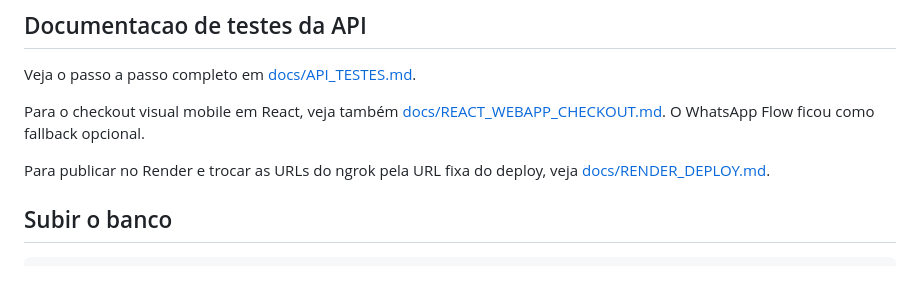
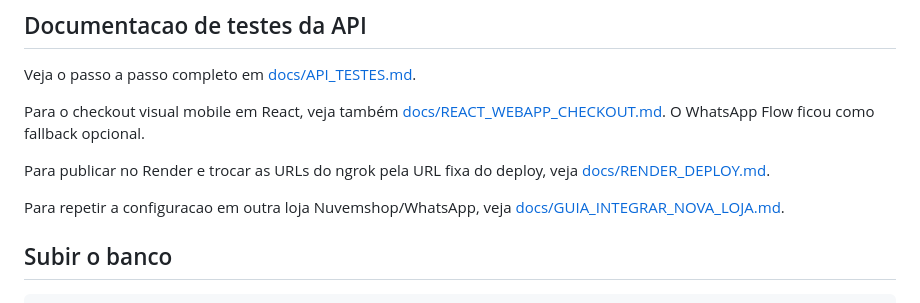
Before and after one commit to lucassouzadebarros/llFashionApp, a Markdown page: README.md, the part around the change. Rendered like a GitHub page; blank space fills up the shorter version.

Commit message:
Documentar integracao de nova loja

```diff
--- a/README.md
+++ b/README.md
@@ -24,6 +24,8 @@ Veja o passo a passo completo em [docs/API_TESTES.md](docs/API_TESTES.md).
 Para o checkout visual mobile em React, veja também [docs/REACT_WEBAPP_CHECKOUT.md](docs/REACT_WEBAPP_CHECKOUT.md). O WhatsApp Flow ficou como fallback opcional.
 
 Para publicar no Render e trocar as URLs do ngrok pela URL fixa do deploy, veja [docs/RENDER_DEPLOY.md](docs/RENDER_DEPLOY.md).
+
+Para repetir a configuracao em outra loja Nuvemshop/WhatsApp, veja [docs/GUIA_INTEGRAR_NOVA_LOJA.md](docs/GUIA_INTEGRAR_NOVA_LOJA.md).
 
 ## Subir o banco
 
```
Also changed, not shown: docs/GUIA_INTEGRAR_NOVA_LOJA.md (added, +449 -0 lines).
